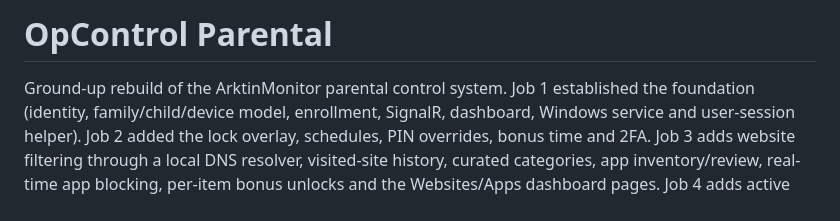
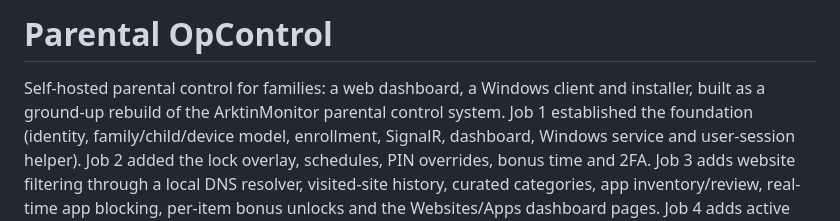
Before and after one commit to ziur-vela/opcontrol-parental, a Markdown page: README.md, the part around the change. Rendered like a GitHub page.

Commit message:
README: use the product name Parental OpControl
Co-Authored-By: Claude Opus 5.5 <noreply@anthropic.com>
Claude-Session: https://claude.ai/code/session_01BtHTeF6RcNkPzxvpSjtipQ

```diff
--- a/README.md
+++ b/README.md
@@ -1,6 +1,6 @@
-# OpControl Parental
+# Parental OpControl
 
-Ground-up rebuild of the ArktinMonitor parental control system. Job 1 established the
+Self-hosted parental control for families: a web dashboard, a Windows client and installer, built as a ground-up rebuild of the ArktinMonitor parental control system. Job 1 established the
 foundation (identity, family/child/device model, enrollment, SignalR, dashboard, Windows service
 and user-session helper). Job 2 added the lock overlay, schedules, PIN overrides, bonus time and
 2FA. Job 3 adds website filtering through a local DNS resolver, visited-site history, curated
```
